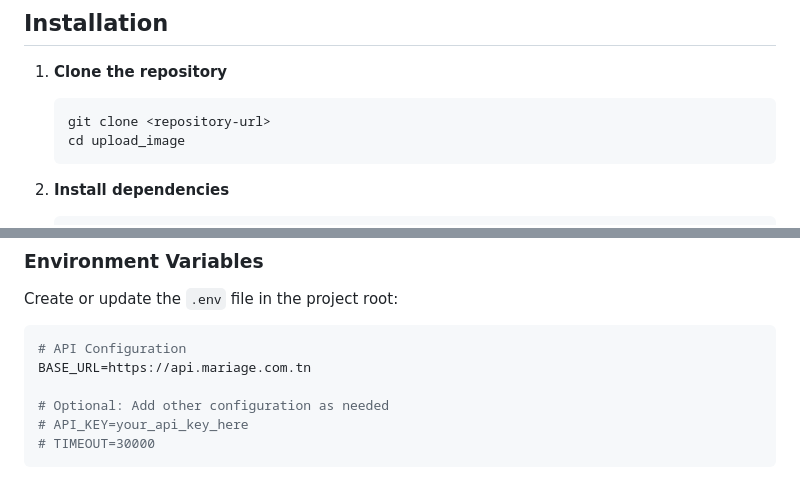
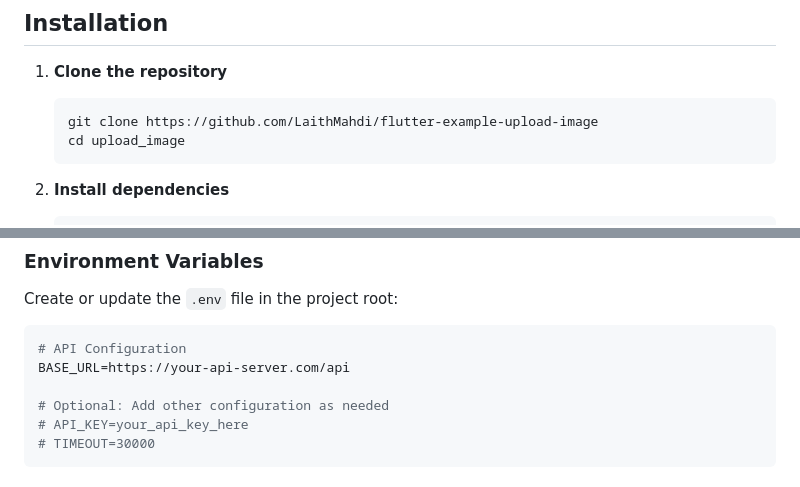
Before and after one commit to LaithMahdi/flutter-example-upload-image, a Markdown page: README.md, 2 parts joined by grey strips. Rendered like a GitHub page.

Commit message:
Update README with repository URL and API base URL

````diff
--- a/README.md
+++ b/README.md
@@ -28,7 +28,7 @@ The app provides a clean, intuitive interface for image upload operations with r
 1. **Clone the repository**
 
    ```bash
-   git clone <repository-url>
+   git clone https://github.com/LaithMahdi/flutter-example-upload-image
    cd upload_image
    ```
 
@@ -131,7 +131,7 @@ Create or update the `.env` file in the project root:
 
 ```env
 # API Configuration
-BASE_URL=https://api.mariage.com.tn
+BASE_URL=https://your-api-server.com/api
 
 # Optional: Add other configuration as needed
 # API_KEY=your_api_key_here
````
